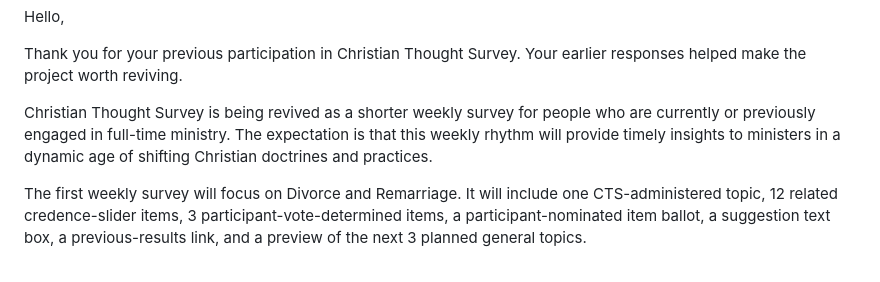
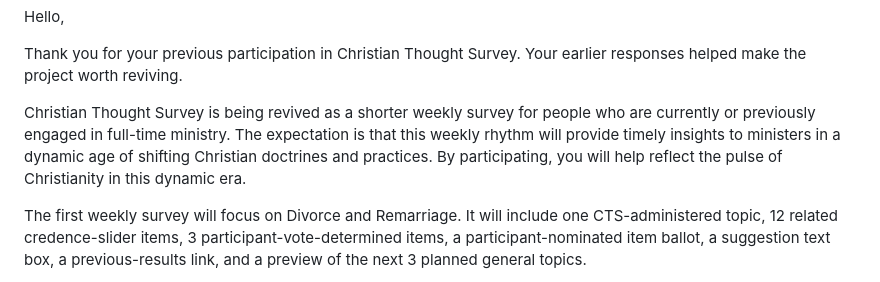
Before and after one commit to philstilwell/cts, a Markdown page: MAILERLITE_SEND_PLAN.md, the part around the change. Drawn GitHub-style.

Commit message:
Add Christianity pulse language to heads-up email

```diff
--- a/MAILERLITE_SEND_PLAN.md
+++ b/MAILERLITE_SEND_PLAN.md
@@ -36,7 +36,7 @@ Hello,
 
 Thank you for your previous participation in Christian Thought Survey. Your earlier responses helped make the project worth reviving.
 
-Christian Thought Survey is being revived as a shorter weekly survey for people who are currently or previously engaged in full-time ministry. The expectation is that this weekly rhythm will provide timely insights to ministers in a dynamic age of shifting Christian doctrines and practices.
+Christian Thought Survey is being revived as a shorter weekly survey for people who are currently or previously engaged in full-time ministry. The expectation is that this weekly rhythm will provide timely insights to ministers in a dynamic age of shifting Christian doctrines and practices. By participating, you will help reflect the pulse of Christianity in this dynamic era.
 
 The first weekly survey will focus on Divorce and Remarriage. It will include one CTS-administered topic, 12 related credence-slider items, 3 participant-vote-determined items, a participant-nominated item ballot, a suggestion text box, a previous-results link, and a preview of the next 3 planned general topics.
 
```
